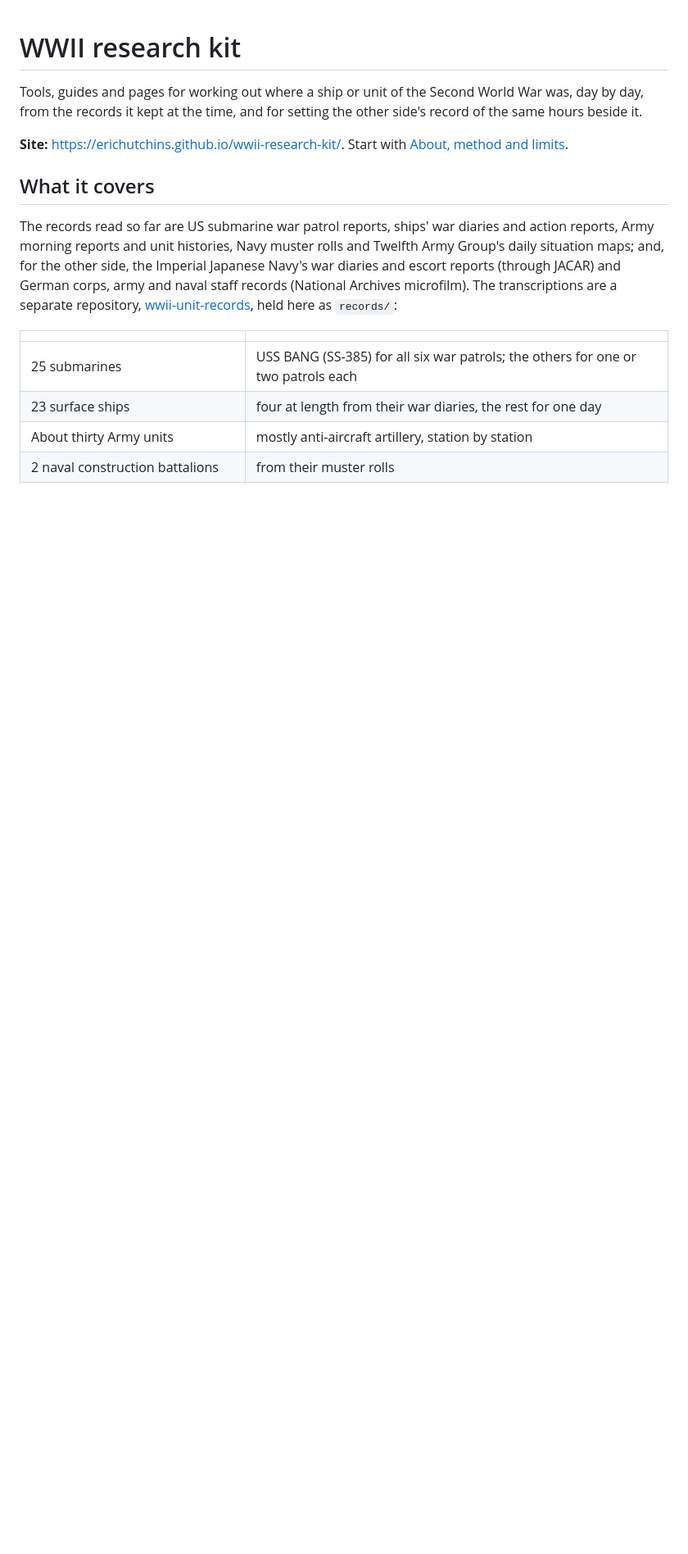
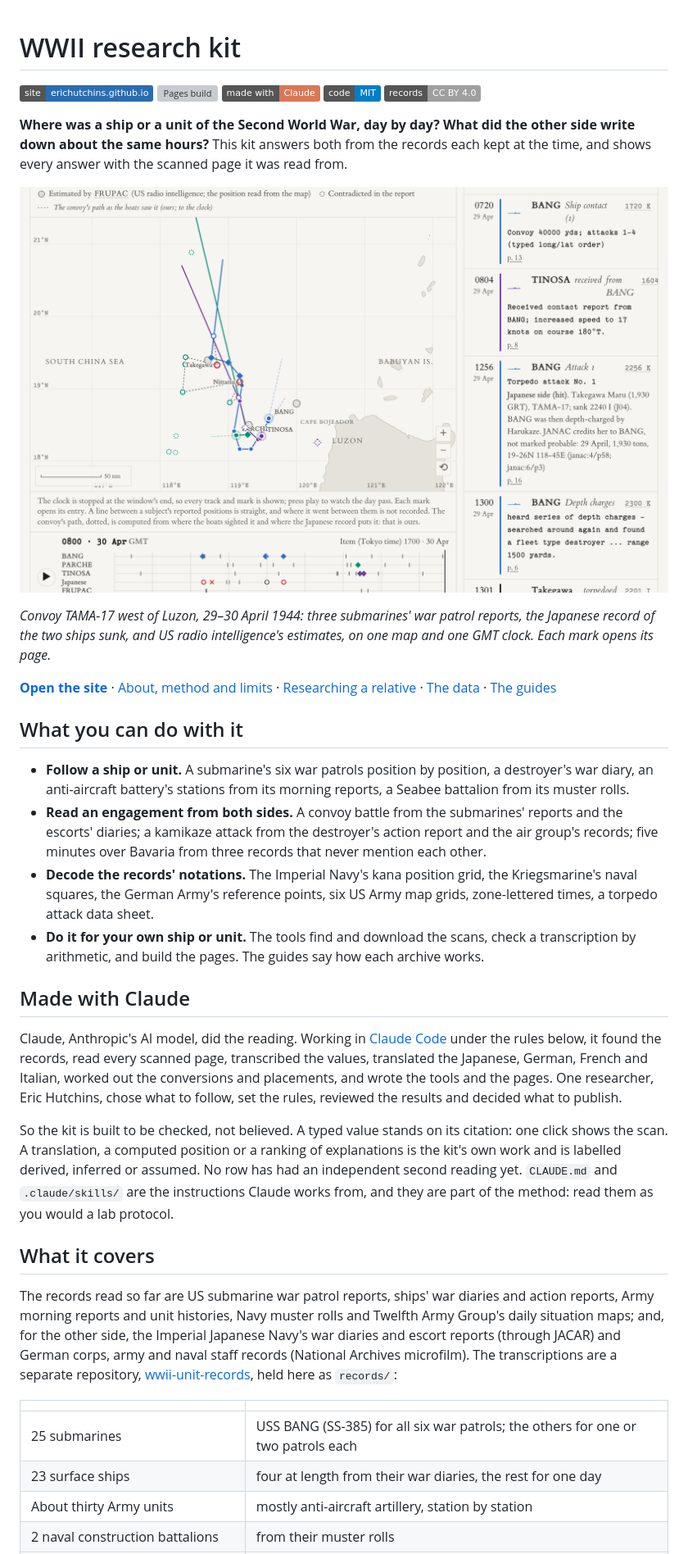
Before and after one commit to erichutchins/wwii-research-kit, a Markdown page: README.md, the part around one of its changes. Shown at 82% size. Drawn GitHub-style; pictures changed too: .github/readme/tama-17.png (added); badges without logos; blank space fills up the shorter version; grey boxes are pictures that could not be loaded.

```diff
--- a/README.md
+++ b/README.md
@@ -1,10 +1,49 @@
 # WWII research kit
 
-Tools, guides and pages for working out where a ship or unit of the Second World War was, day by day, from the
-records it kept at the time, and for setting the other side's record of the same hours beside it.
+[![Site](https://img.shields.io/badge/site-erichutchins.github.io-2b6cb0)](https://erichutchins.github.io/wwii-research-kit/)
+[![Pages build](https://github.com/erichutchins/wwii-research-kit/actions/workflows/pages.yml/badge.svg)](https://github.com/erichutchins/wwii-research-kit/actions/workflows/pages.yml)
+[![Made with Claude](https://img.shields.io/badge/made%20with-Claude-D97757)](https://claude.com/claude-code)
+[![Code: MIT](https://img.shields.io/badge/code-MIT-blue)](LICENSE)
+[![Records: CC BY 4.0](https://img.shields.io/badge/records-CC%20BY%204.0-lightgrey)](https://github.com/erichutchins/wwii-unit-records/blob/main/LICENSE)
 
-**Site:** <https://erichutchins.github.io/wwii-research-kit/>. Start with
-[About, method and limits](https://erichutchins.github.io/wwii-research-kit/about.html).
+**Where was a ship or a unit of the Second World War, day by day? What did the other side write down about the same
+hours?** This kit answers both from the records each kept at the time, and shows every answer with the scanned page
+it was read from.
+
+[![Convoy TAMA-17, 29–30 April 1944: three US submarines' reported positions and attacks, the Japanese record of the two ships sunk, and the radio-intelligence estimates, on one map and one clock](.github/readme/tama-17.png)](https://erichutchins.github.io/wwii-research-kit/engagement.html?e=tama-17-1944-04-29)
+
+*Convoy TAMA-17 west of Luzon, 29–30 April 1944: three submarines' war patrol reports, the Japanese record of the
+two ships sunk, and US radio intelligence's estimates, on one map and one GMT clock. Each mark opens its page.*
+
+**[Open the site](https://erichutchins.github.io/wwii-research-kit/)** ·
+[About, method and limits](https://erichutchins.github.io/wwii-research-kit/about.html) ·
+[Researching a relative](https://erichutchins.github.io/wwii-research-kit/relatives.html) ·
+[The data](https://github.com/erichutchins/wwii-unit-records) ·
+[The guides](guides/README.md)
+
+## What you can do with it
+
+- **Follow a ship or unit.** A submarine's six war patrols position by position, a destroyer's war diary, an
+  anti-aircraft battery's stations from its morning reports, a Seabee battalion from its muster rolls.
+- **Read an engagement from both sides.** A convoy battle from the submarines' reports and the escorts' diaries; a
+  kamikaze attack from the destroyer's action report and the air group's records; five minutes over Bavaria from
+  three records that never mention each other.
+- **Decode the records' notations.** The Imperial Navy's kana position grid, the Kriegsmarine's naval squares, the
+  German Army's reference points, six US Army map grids, zone-lettered times, a torpedo attack data sheet.
+- **Do it for your own ship or unit.** The tools find and download the scans, check a transcription by arithmetic,
+  and build the pages. The guides say how each archive works.
+
+## Made with Claude
+
+Claude, Anthropic's AI model, did the reading. Working in [Claude Code](https://claude.com/claude-code) under the
+rules below, it found the records, read every scanned page, transcribed the values, translated the Japanese, German,
+French and Italian, worked out the conversions and placements, and wrote the tools and the pages. One researcher,
+Eric Hutchins, chose what to follow, set the rules, reviewed the results and decided what to publish.
+
+So the kit is built to be checked, not believed. A typed value stands on its citation: one click shows the scan. A
+translation, a computed position or a ranking of explanations is the kit's own work and is labelled derived,
+inferred or assumed. No row has had an independent second reading yet. `CLAUDE.md` and `.claude/skills/` are the
+instructions Claude works from, and they are part of the method: read them as you would a lab protocol.
 
 ## What it covers
 
```
Also changed, not shown: other parts of README.md (+7 -4 lines), 2 other files.
